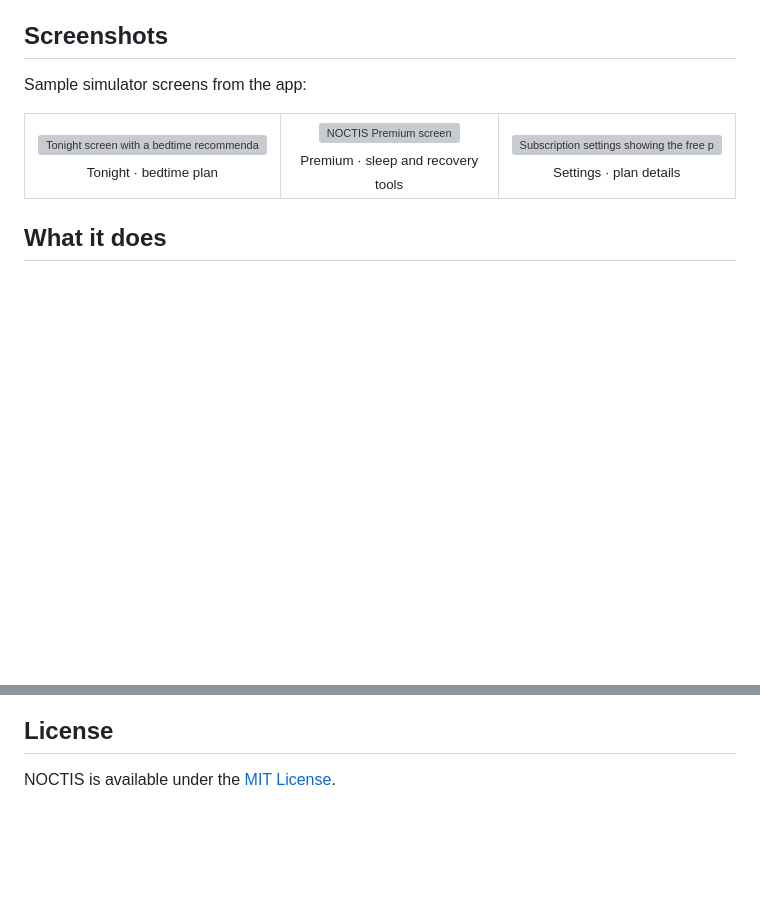
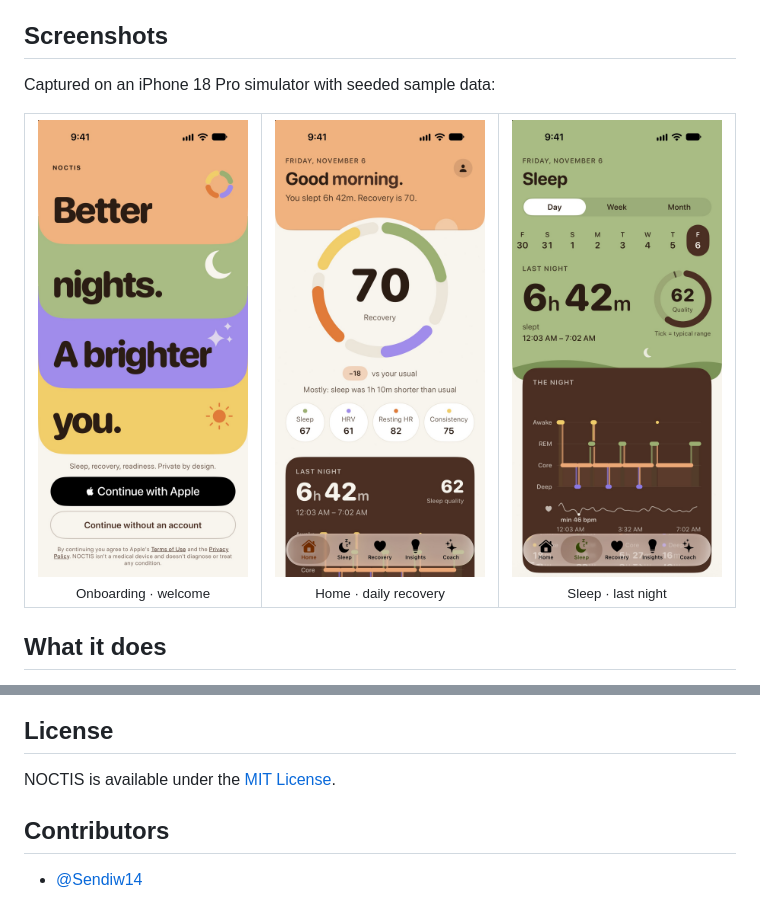
Before and after one commit to Sendiw14/Noctis, a Markdown page: README.md, 2 parts joined by grey strips. GitHub-like rendering; pictures changed too: Docs/readme/home-morning.jpg (added), Docs/readme/onboarding-welcome.jpg (added), Docs/readme/sleep-detail.jpg (added); blank space fills up the shorter version; grey boxes are pictures that could not be loaded.

Commit message:
docs: refresh README screenshot gallery

```diff
--- a/README.md
+++ b/README.md
@@ -20,13 +20,13 @@
 
 ## Screenshots
 
-Sample simulator screens from the app:
+Captured on an iPhone 18 Pro simulator with seeded sample data:
 
 <table>
   <tr>
-    <td align="center"><img src="Docs/evidence/stage1b/screenshots/winddown-minimal_base_shapes0.png" width="210" alt="Tonight screen with a bedtime recommendation"><br><sub>Tonight · bedtime plan</sub></td>
-    <td align="center"><img src="Docs/evidence/stage1b/screenshots/paywall_base_light_shapes0.png" width="210" alt="NOCTIS Premium screen"><br><sub>Premium · sleep and recovery tools</sub></td>
-    <td align="center"><img src="Docs/evidence/stage1b/screenshots/subscription-free_base_light_shapes0.png" width="210" alt="Subscription settings showing the free plan"><br><sub>Settings · plan details</sub></td>
+    <td align="center"><img src="Docs/readme/onboarding-welcome.jpg" width="210" alt="NOCTIS welcome onboarding screen"><br><sub>Onboarding · welcome</sub></td>
+    <td align="center"><img src="Docs/readme/home-morning.jpg" width="210" alt="Home screen with the morning recovery summary"><br><sub>Home · daily recovery</sub></td>
+    <td align="center"><img src="Docs/readme/sleep-detail.jpg" width="210" alt="Sleep screen with last night's duration and sleep stages"><br><sub>Sleep · last night</sub></td>
   </tr>
 </table>
 
@@ -109,3 +109,7 @@ The project also includes app-hosted StoreKit tests, a multi-region unit test pl
 ## License
 
 NOCTIS is available under the [MIT License](LICENSE).
+
+## Contributors
+
+- [@Sendiw14](https://github.com/Sendiw14)
```
